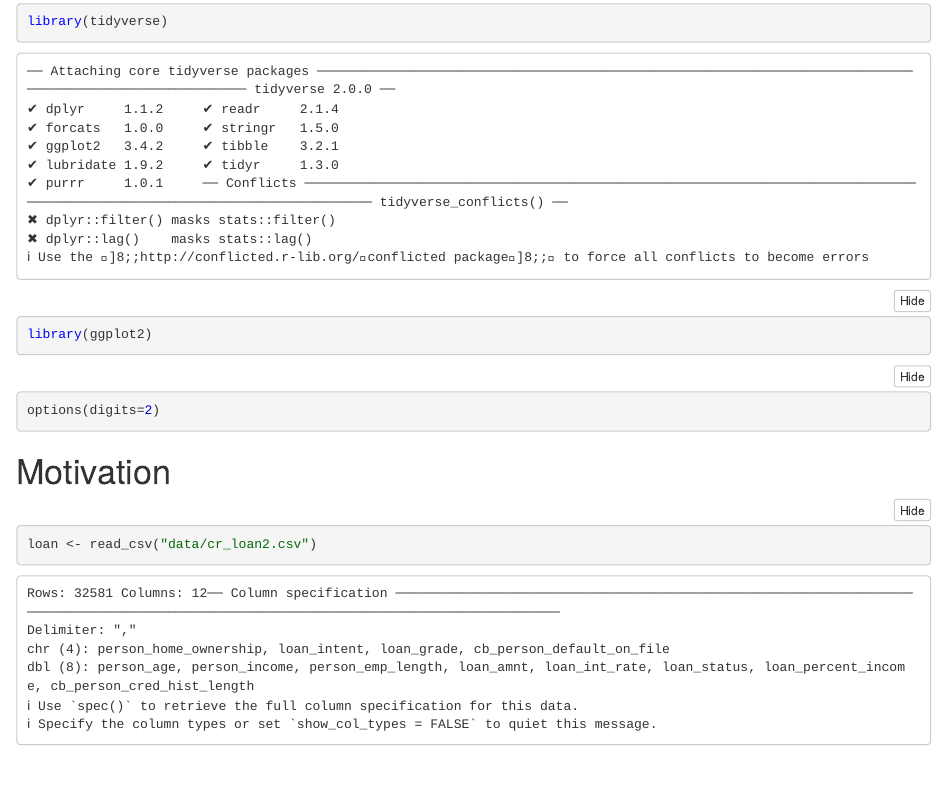
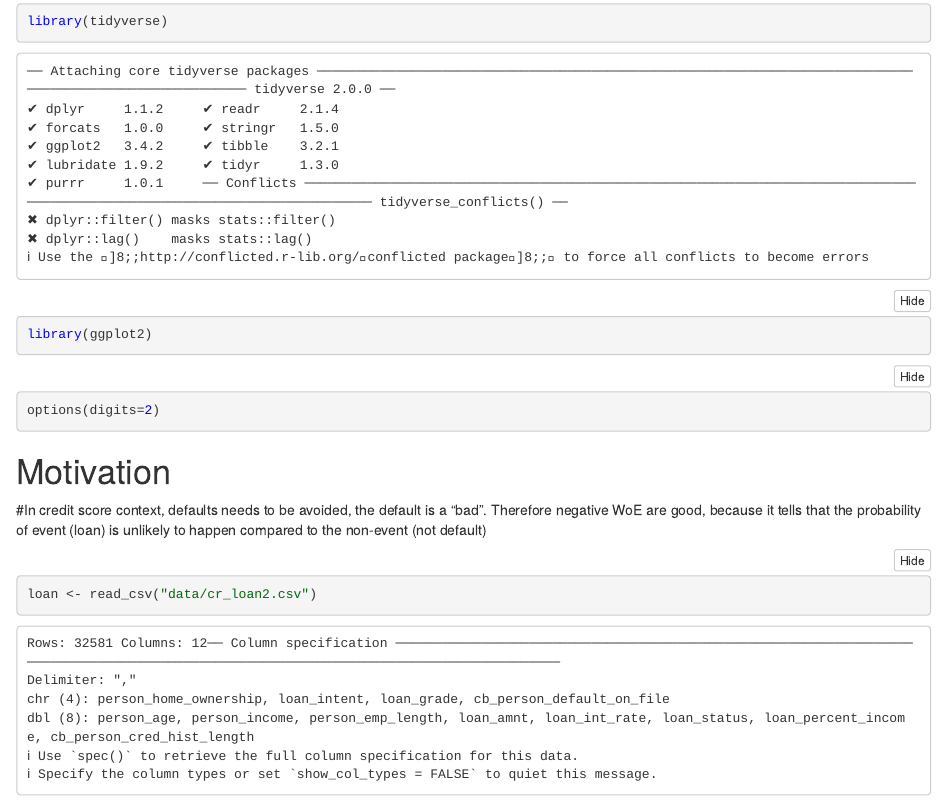
Before and after one commit to ViniciusKos/daily_studies, an R Markdown document (woe_iv_ks.Rmd): the page in a window 1100 px wide, from 100 px down. The pictures show the output file woe_iv_ks.nb.html that the author committed with the source, opened offline.

Commit message:
woe motivation

````diff
--- a/woe_iv_ks.Rmd
+++ b/woe_iv_ks.Rmd
@@ -20,10 +20,17 @@ options(digits=2)
 
 # Motivation
 
+
+#In credit score context, defaults needs to be avoided, the default is a "bad". Therefore negative WoE are good, because it tells that the probability of event (loan) is unlikely to happen compared to the non-event (not default)
+
+
+
 ```{r}
 loan <- read_csv("data/cr_loan2.csv")
 head(loan)
 ```
+
+
 
 ```{r}
 calculate <- function(data, feature, target) {
````
Also changed, not shown: woe_iv_ks.nb.html.
